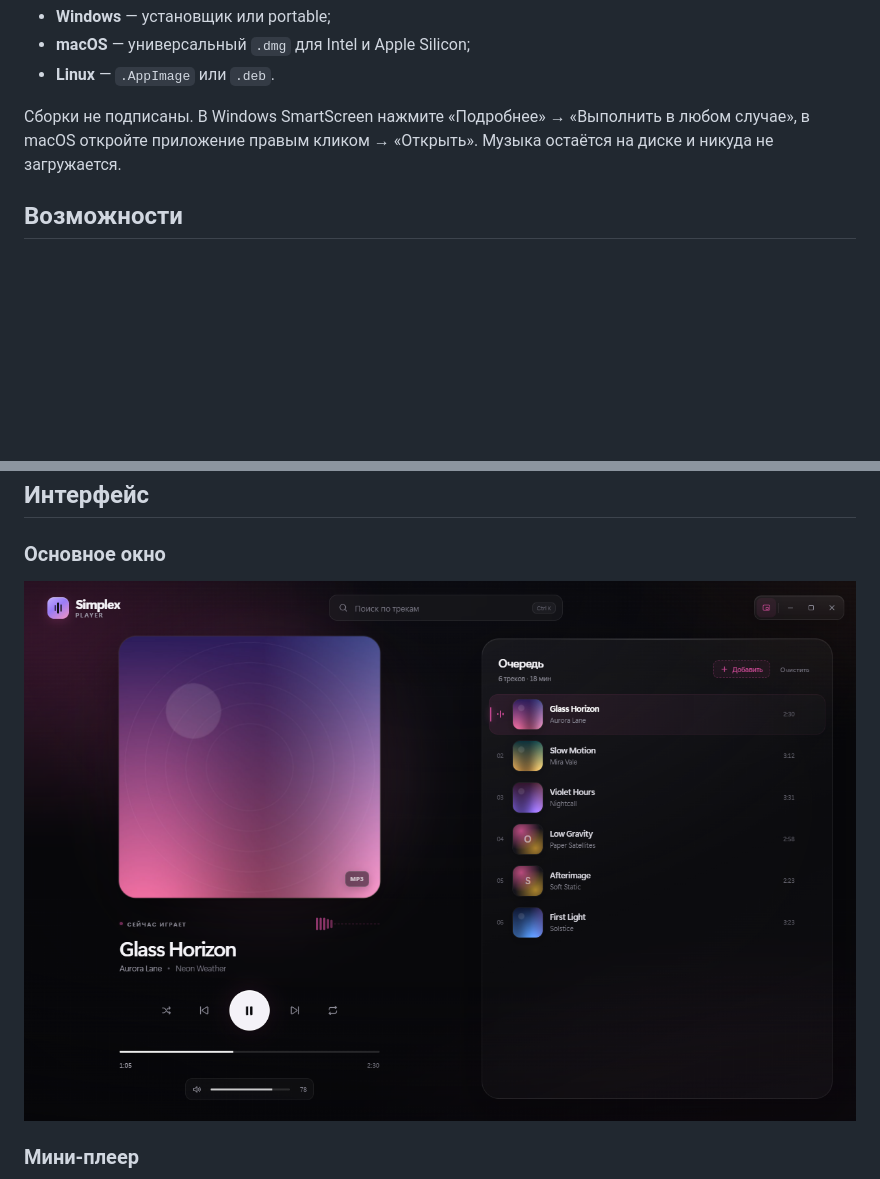
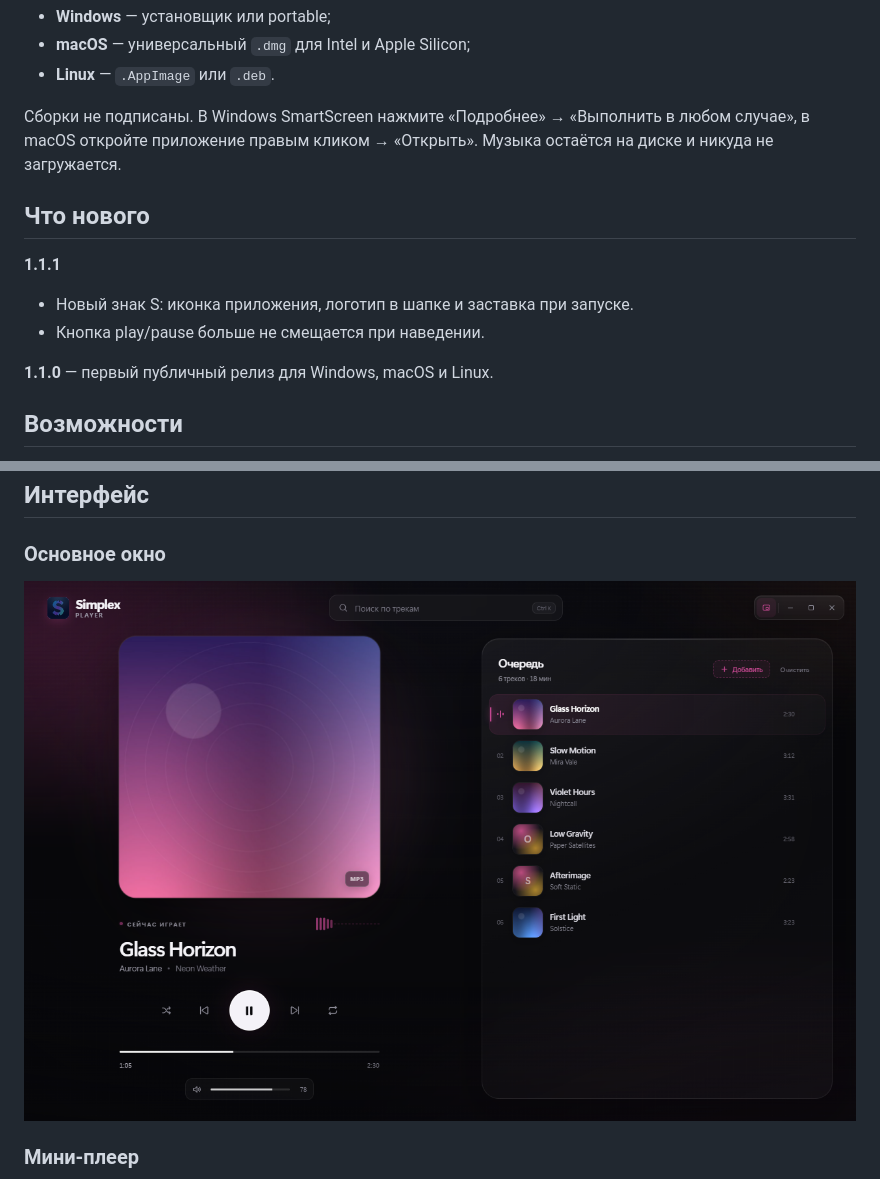
Before and after one commit to TViN-X/simplex-player, a Markdown page: README.md, 2 parts joined by grey strips. Rendered like a GitHub page; pictures changed too: docs/preview.png; blank space fills up the shorter version.

Commit message:
Release 1.1.1

```diff
--- a/README.md
+++ b/README.md
@@ -11,6 +11,14 @@
 - **Linux** — `.AppImage` или `.deb`.
 
 Сборки не подписаны. В Windows SmartScreen нажмите «Подробнее» → «Выполнить в любом случае», в macOS откройте приложение правым кликом → «Открыть». Музыка остаётся на диске и никуда не загружается.
+
+## Что нового
+
+**1.1.1**
+- Новый знак S: иконка приложения, логотип в шапке и заставка при запуске.
+- Кнопка play/pause больше не смещается при наведении.
+
+**1.1.0** — первый публичный релиз для Windows, macOS и Linux.
 
 ## Возможности
 
```
Also changed, not shown: 3 other files.
